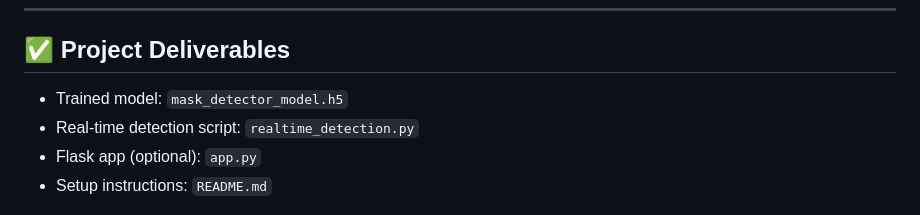
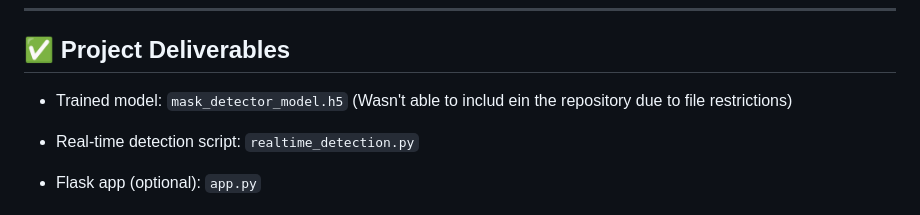
Before and after one commit to Revanth-157/Face_Mask_Detection_With_Live_Alarm, a Markdown page: README.md, the part around the change. Rendered like a GitHub page.

```diff
--- a/README.md
+++ b/README.md
@@ -67,7 +67,8 @@ This project is a real-time face mask detection system that uses deep learning a
 
 ## ✅ Project Deliverables
 
-* Trained model: `mask_detector_model.h5`
+* Trained model: `mask_detector_model.h5` (Wasn't able to includ ein the repository due to file restrictions)
+
 * Real-time detection script: `realtime_detection.py`
 * Flask app (optional): `app.py`
 * Setup instructions: `README.md`
```
